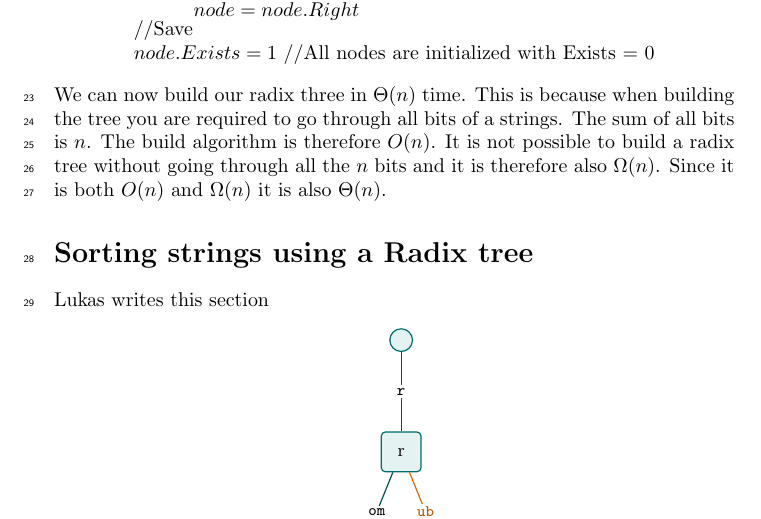
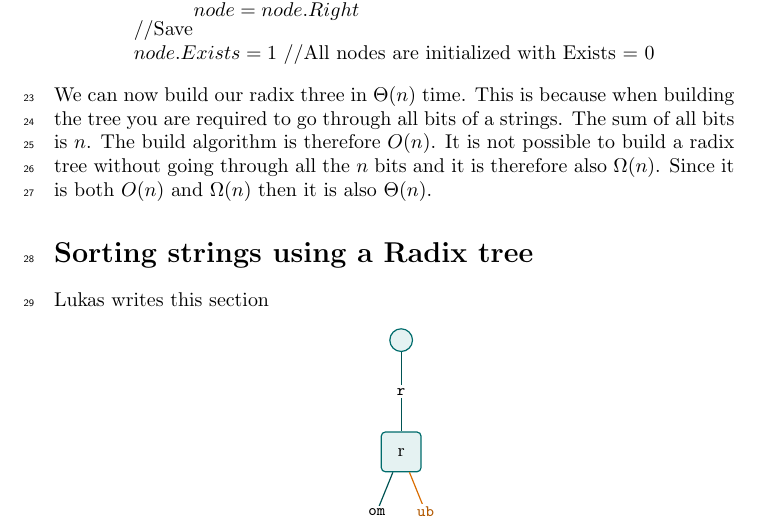
Before and after one commit to newtscamander2/ads-handin5, a LaTeX document (main.tex): part of page 2 of 2, cut so that both start at the same text. Compiled offline with pdfLaTeX.

Commit message:
Update main.tex

```diff
--- a/main.tex
+++ b/main.tex
@@ -112,7 +112,7 @@ We can now write out or pseudo code for determining if a string is greater than
 		\end{algorithmic}
 	\end{minipage}
 \end{center}
-We can now build our radix three in $\Theta(n)$ time. This is because when building the tree you are required to go through all bits of a strings. The sum of all bits is $n$. The build algorithm is therefore $O(n)$. It is not possible to build a radix tree without going through all the $n$ bits and it is therefore also $\Omega(n)$. Since it is both $O(n)$ and $\Omega(n)$ it is also $\Theta(n)$.
+We can now build our radix three in $\Theta(n)$ time. This is because when building the tree you are required to go through all bits of a strings. The sum of all bits is $n$. The build algorithm is therefore $O(n)$. It is not possible to build a radix tree without going through all the $n$ bits and it is therefore also $\Omega(n)$. Since it is both $O(n)$ and $\Omega(n)$ then it is also $\Theta(n)$.
 
 \section*{Sorting strings using a Radix tree}
 
```
